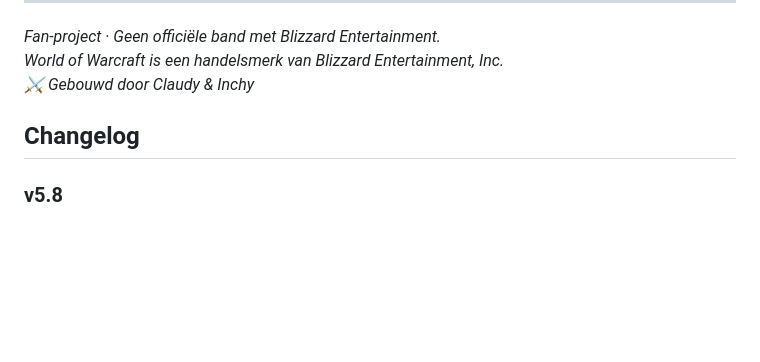
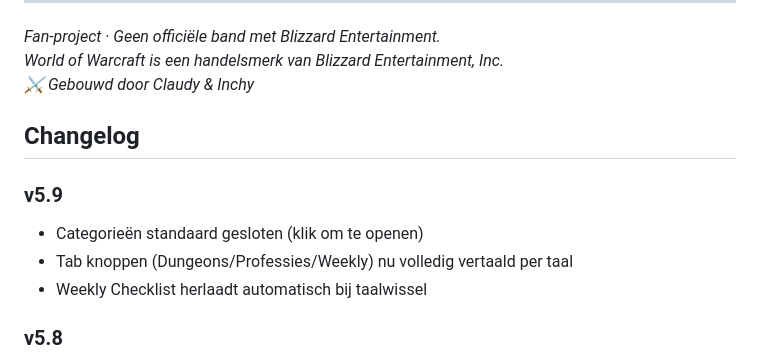
Before and after one commit to Huijting/midnight_guide, a Markdown page: README.md, the part around the change. Drawn GitHub-style; blank space fills up the shorter version.

```diff
--- a/README.md
+++ b/README.md
@@ -152,6 +152,11 @@ Of gebruik de single-file testversie (`test_single.html`) die alles inline heeft
 
 ## Changelog
 
+### v5.9
+- Categorieën standaard gesloten (klik om te openen)
+- Tab knoppen (Dungeons/Professies/Weekly) nu volledig vertaald per taal
+- Weekly Checklist herlaadt automatisch bij taalwissel
+
 ### v5.8
 - Weekly Checklist volledig drietalig (nl/en/da)
 - `/way` TomTom-coördinaten toegevoegd per item (klikbaar, kopieert naar clipboard)
```
